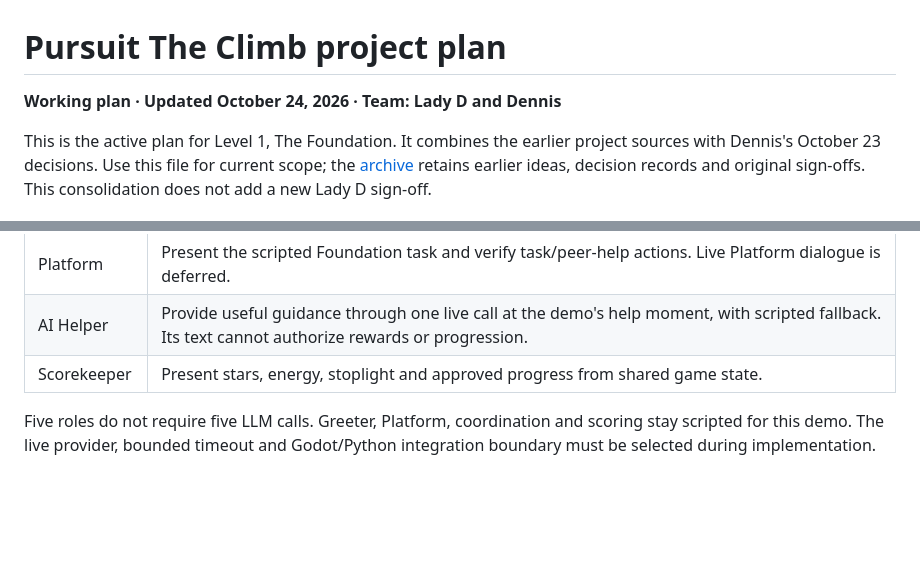
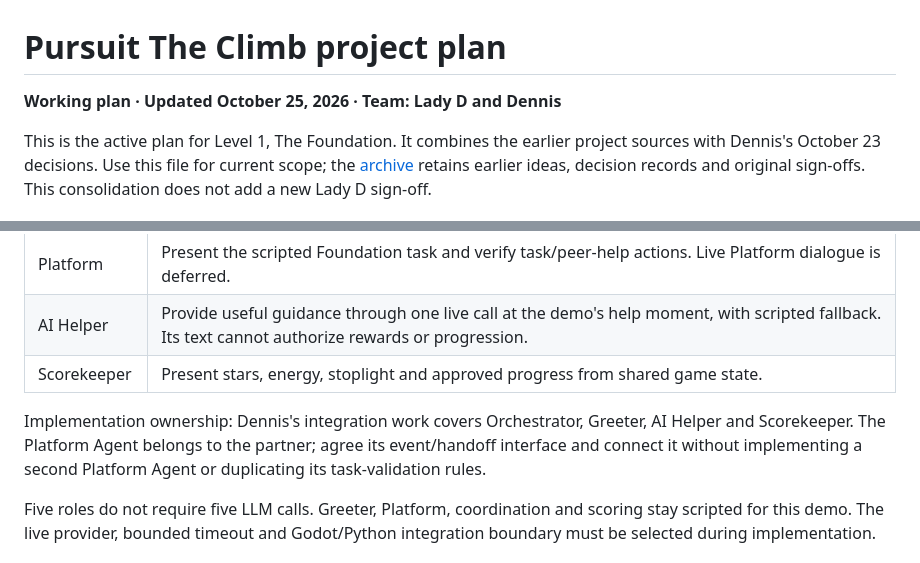
Before and after one commit to D-Stukes/pursuit-game-multi-agent-system, a Markdown page: Docs/Project-Plan.md, 2 parts joined by grey strips. Drawn GitHub-style; blank space fills up the shorter version.

Commit message:
docs: clarify ownership of game-agent implementation

```diff
--- a/Docs/Project-Plan.md
+++ b/Docs/Project-Plan.md
@@ -1,6 +1,6 @@
 # Pursuit The Climb project plan
 
-**Working plan · Updated October 24, 2026 · Team: Lady D and Dennis**
+**Working plan · Updated October 25, 2026 · Team: Lady D and Dennis**
 
 This is the active plan for Level 1, The Foundation. It combines the earlier
 project sources with Dennis's October 23 decisions. Use this file for current
@@ -59,6 +59,11 @@ the Godot playtest.
 | Platform | Present the scripted Foundation task and verify task/peer-help actions. Live Platform dialogue is deferred. |
 | AI Helper | Provide useful guidance through one live call at the demo's help moment, with scripted fallback. Its text cannot authorize rewards or progression. |
 | Scorekeeper | Present stars, energy, stoplight and approved progress from shared game state. |
+
+Implementation ownership: Dennis's integration work covers Orchestrator,
+Greeter, AI Helper and Scorekeeper. The Platform Agent belongs to the partner;
+agree its event/handoff interface and connect it without implementing a second
+Platform Agent or duplicating its task-validation rules.
 
 Five roles do not require five LLM calls. Greeter, Platform, coordination and
 scoring stay scripted for this demo. The live provider, bounded timeout and
```
